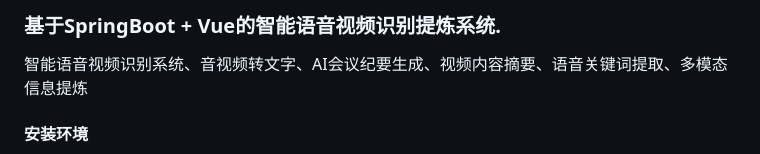
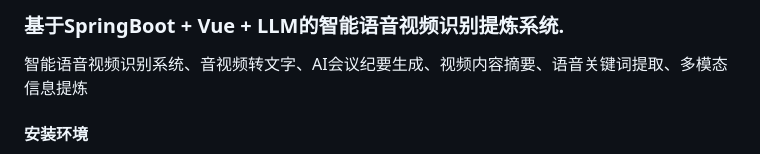
Before and after one commit to Fankekeke/speech_recognition_public_cos, a Markdown page: README.md, the part around the change. GitHub-like rendering.

```diff
--- a/README.md
+++ b/README.md
@@ -1,4 +1,4 @@
-### 基于SpringBoot + Vue的智能语音视频识别提炼系统.
+### 基于SpringBoot + Vue + LLM的智能语音视频识别提炼系统.
 
 智能语音视频识别系统、音视频转文字、AI会议纪要生成、视频内容摘要、语音关键词提取、多模态信息提炼
 
```
